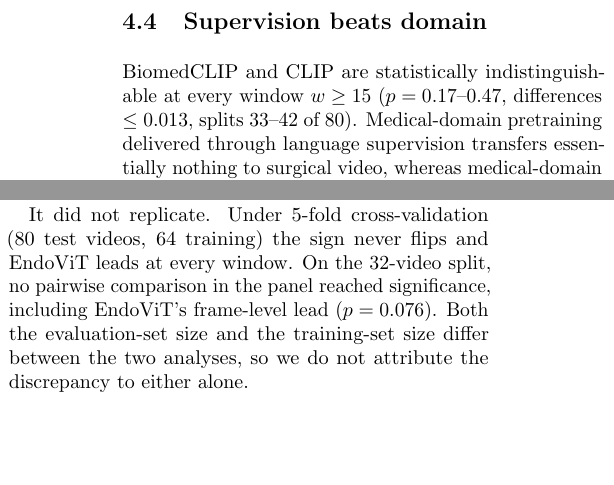
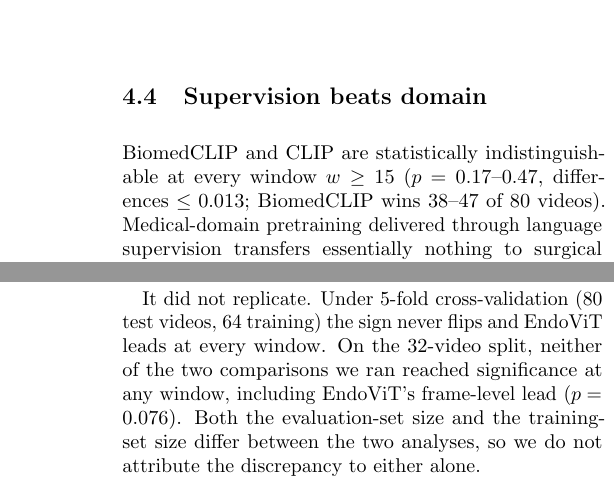
Before and after one commit to andrewhaggstrom0/endoscopy-vfm-benchmark, a LaTeX paper (paper/paper.tex): two parts of the columns of page 4 of 6 before the commit and two parts of the columns of pages 4 and 5 of 6 after it, joined at a grey line, cut so that both start at the same text, the shorter picture padded with empty space. Compiled offline with pdfLaTeX.

Commit message:
Proofread pass: two compile errors, three factual fixes
Compile: undefined \doi command removed; natbib switched to author-year to
match the \bibitem[Author(Year)] format (numeric mode broke \citet).

Factual: (a) BiomedCLIP-CLIP win counts were CLIP's, not BiomedCLIP's --
corrected 33-42 to 38-47 of 80; (b) Table 3 caption claimed ordering preserved
at every window, contradicted by the macro-F1 table directly below -- now
scoped to accuracy with the non-significant macro-F1 reordering stated
explicitly; (c) three different frame-level accuracies for EndoViT (0.704,
0.719, 0.756) appeared unexplained -- added a paragraph distinguishing
frame-weighted vs video-weighted averaging and 48- vs 64-video training.

Also: n=32 significance claim scoped to the two pairs actually run, and Funke
et al. now cited in text rather than sitting uncited in the bibliography.

```diff
--- a/paper/paper.tex
+++ b/paper/paper.tex
@@ -2,7 +2,7 @@
 \usepackage[margin=0.85in]{geometry}
 \usepackage{graphicx,booktabs,amsmath,url,microtype}
 \usepackage[hidelinks]{hyperref}
-\usepackage[numbers,sort&compress]{natbib}
+\usepackage[round]{natbib}
 \setlength{\tabcolsep}{4pt}
 
 \title{\bf Temporal Aggregation Erases the Advantage of\\
@@ -333,7 +335,7 @@
 
 \subsection{Supervision beats domain}
 BiomedCLIP and CLIP are statistically indistinguishable at every window
-$w\geq15$ ($p=0.17$--$0.47$, differences $\leq0.013$, splits 33--42 of 80).
+$w\geq15$ ($p=0.17$--$0.47$, differences $\leq0.013$; BiomedCLIP wins 38--47 of 80 videos).
 Medical-domain pretraining delivered through language supervision transfers
 essentially nothing to surgical video, whereas medical-domain self-supervised
 pretraining yields a large frame-level lead. Both self-supervised encoders beat
@@ -376,9 +378,9 @@
 principal finding.
 
 It did not replicate. Under 5-fold cross-validation (80 test videos, 64
-training) the sign never flips and EndoViT leads at every window. On the
-32-video split, no pairwise comparison in the panel reached significance,
-including EndoViT's frame-level lead ($p=0.076$). Both the evaluation-set size
+training) the sign never flips and EndoViT leads at every window. On the 32-video split, neither of the two comparisons we ran reached
+significance at any window, including EndoViT's frame-level lead
+($p=0.076$). Both the evaluation-set size
 and the training-set size differ between the two analyses, so we do not
 attribute the discrepancy to either alone.
 
```
Also changed, not shown: paper/paper.tex (7 more changed lines).
